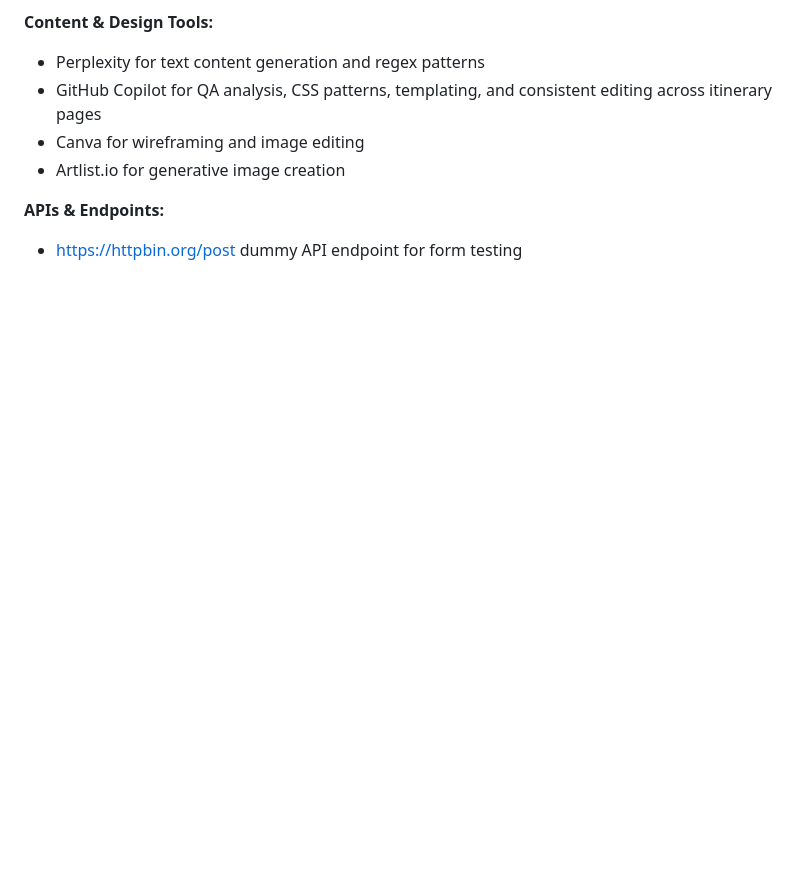
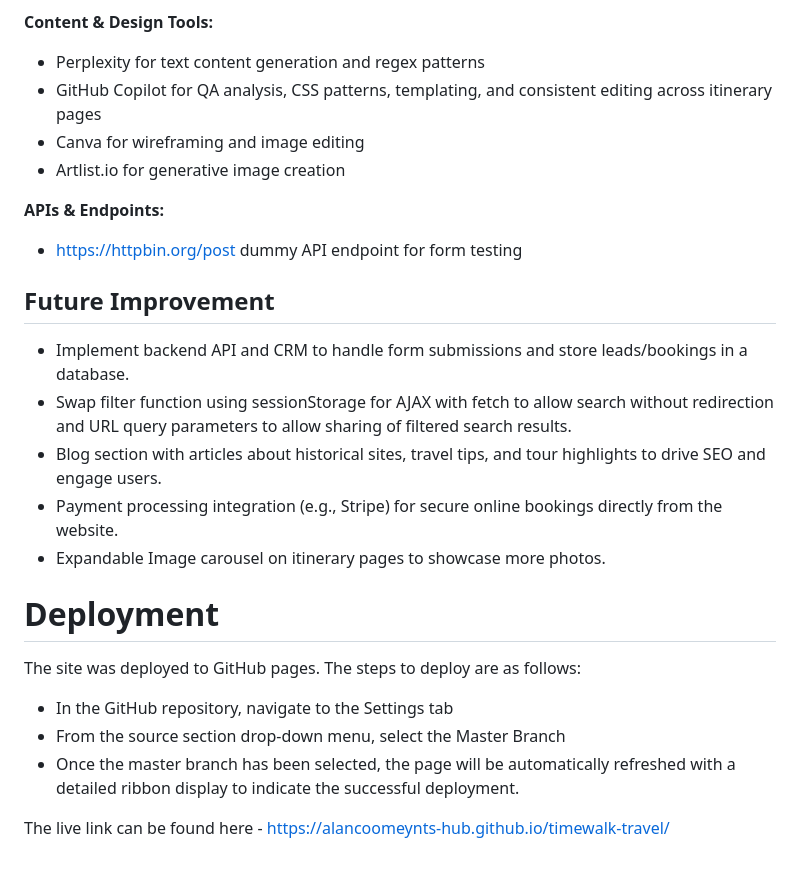
Before and after one commit to alancoomeynts-hub/timewalk-travel, a Markdown page: README.md, the part around one of its changes. GitHub-like rendering; blank space fills up the shorter version.

```diff
--- a/README.md
+++ b/README.md
@@ -537,3 +543,19 @@ Media Sources:
 
 **APIs & Endpoints:**
 - https://httpbin.org/post dummy API endpoint for form testing
+
+## Future Improvement
+- Implement backend API  and CRM to handle form submissions and store leads/bookings in a database.
+- Swap filter function using sessionStorage for AJAX with fetch to allow search without redirection and URL query parameters to allow sharing of filtered search results.
+- Blog section with articles about historical sites, travel tips, and tour highlights to drive SEO and engage users.
+- Payment processing integration (e.g., Stripe) for secure online bookings directly from the website.
+- Expandable Image carousel on itinerary pages to showcase more photos.
+
+
+# Deployment
+The site was deployed to GitHub pages. The steps to deploy are as follows:
+  - In the GitHub repository, navigate to the Settings tab
+  - From the source section drop-down menu, select the Master Branch
+  - Once the master branch has been selected, the page will be automatically refreshed with a detailed ribbon display to indicate the successful deployment.
+
+The live link can be found here - https://alancoomeynts-hub.github.io/timewalk-travel/
```
Also changed, not shown: other parts of README.md (+10 -4 lines), image-10.png (added), image-11.png (added), image-12.png (added), image-13.png (added), image-14.png (added).
